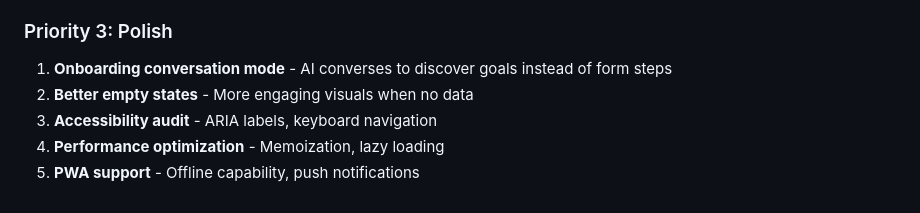
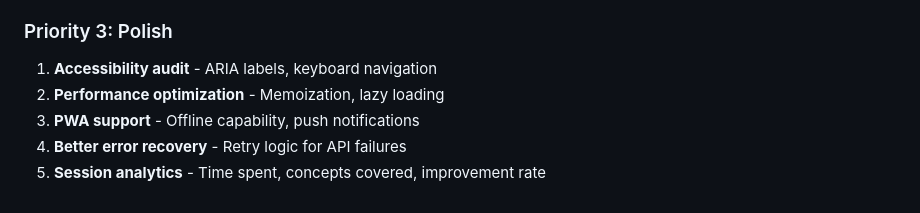
Before and after one commit to coders786/nextto, a Markdown page: worklog.md, the part around one of its changes. Drawn GitHub-style.

```diff
--- a/worklog.md
+++ b/worklog.md
@@ -114,7 +157,7 @@ Building "nextto" - an AI learning companion that sits next to you while you lea
 
 ### Priority 3: Polish
-1. **Onboarding conversation mode** - AI converses to discover goals instead of form steps
-2. **Better empty states** - More engaging visuals when no data
-3. **Accessibility audit** - ARIA labels, keyboard navigation
-4. **Performance optimization** - Memoization, lazy loading
-5. **PWA support** - Offline capability, push notifications
+1. **Accessibility audit** - ARIA labels, keyboard navigation
+2. **Performance optimization** - Memoization, lazy loading
+3. **PWA support** - Offline capability, push notifications
+4. **Better error recovery** - Retry logic for API failures
+5. **Session analytics** - Time spent, concepts covered, improvement rate
```
Also changed, not shown: other parts of worklog.md (+51 -8 lines).
